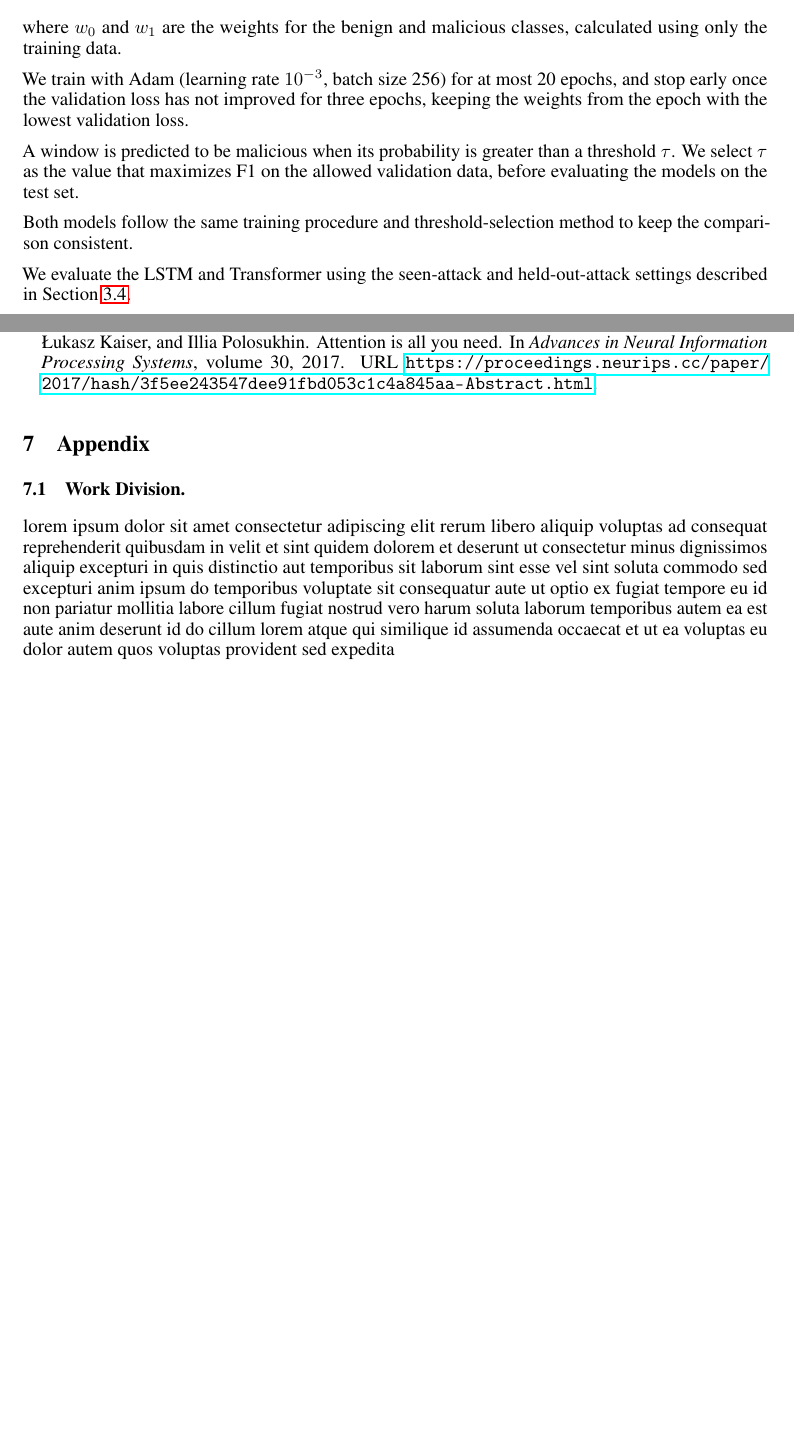
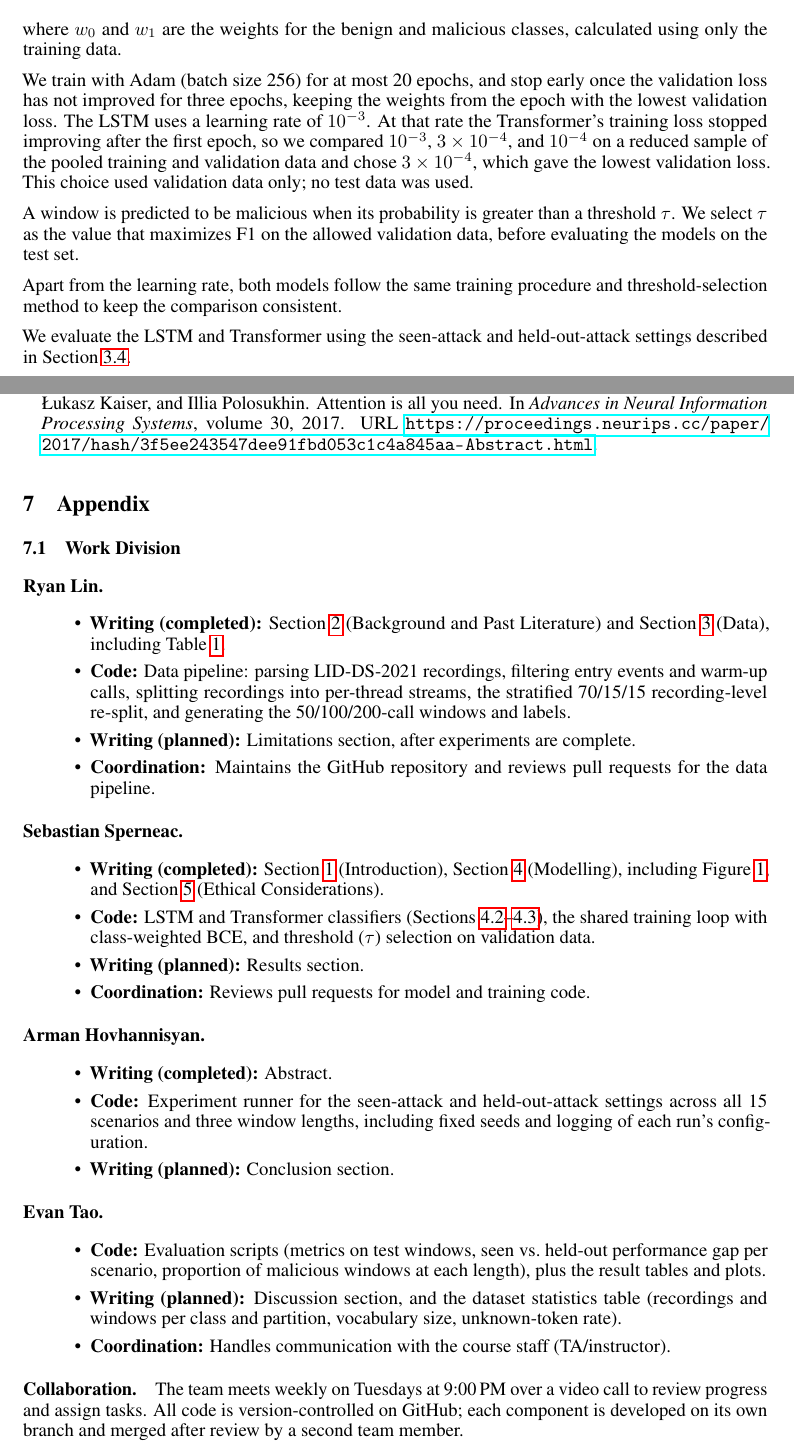
Before and after one commit to PrimitiveTechExperience/CSC413-Final-Project-Leaning-Unknown-Cyberattacks, a LaTeX paper (Proposal/proposal.tex): two parts of pages 6 and 9 of 9, joined at a grey line, cut so that both start at the same text, the shorter picture padded with empty space. Compiled offline with pdfLaTeX.

Commit message:
Update proposal with Evan, new abstract and work division

```diff
--- a/Proposal/proposal.tex
+++ b/Proposal/proposal.tex
@@ -46,6 +46,14 @@
   University of Toronto\\
   Mississauga, ON, L5L 1C6 \\
   \texttt{arman.hovhannisyan@mail.utoronto.ca} \\
+  \And
+  Evan Tao\\
+    Department of Mathematical and Computer Sciences\\
+    University of Toronto\\
+    Mississauga, ON, L5L 1C6 \\
+  \texttt{  evan.tao@mail.utoronto.ca} }
+
+
   % \AND
   % Coauthor \\
   % Affiliation \\
@@ -312,20 +319,26 @@ where $w_0$ and $w_1$ are the weights for the benign
 and malicious classes, calculated using only the
 training data.
 
-We train with Adam (learning rate $10^{-3}$, batch size
-256) for at most 20 epochs, and stop early once the
-validation loss has not improved for three epochs,
-keeping the weights from the epoch with the lowest
-validation loss.
+We train with Adam (batch size 256) for at most 20 epochs,
+and stop early once the validation loss has not improved
+for three epochs, keeping the weights from the epoch with
+the lowest validation loss. The LSTM uses a learning rate
+of $10^{-3}$. At that rate the Transformer's training loss
+stopped improving after the first epoch, so we compared
+$10^{-3}$, $3\times10^{-4}$, and $10^{-4}$ on a reduced
+sample of the pooled training and validation data and
+chose $3\times10^{-4}$, which gave the lowest validation
+loss. This choice used validation data only; no test
+data was used.
 
 A window is predicted to be malicious when its probability
 is greater than a threshold $\tau$. We select $\tau$ as the
 value that maximizes F1 on the allowed validation data,
 before evaluating the models on the test set.
 
-Both models follow the same training procedure and
-threshold-selection method to keep the comparison
-consistent.
+Apart from the learning rate, both models follow the
+same training procedure and threshold-selection method
+to keep the comparison consistent.
 
 We evaluate the LSTM and Transformer using the
 seen-attack and held-out-attack settings described
@@ -441,6 +454,40 @@ Finally, there are also concerns about how intrusion-detection research could be
 \bibliographystyle{plainnat}
 \bibliography{references}
 \section{Appendix}
-    \subsection{Work Division.}
-    lorem ipsum dolor sit amet consectetur adipiscing elit rerum libero aliquip voluptas ad consequat reprehenderit quibusdam in velit et sint quidem dolorem et deserunt ut consectetur minus dignissimos aliquip excepturi in quis distinctio aut temporibus sit laborum sint esse vel sint soluta commodo sed excepturi anim ipsum do temporibus voluptate sit consequatur aute ut optio ex fugiat tempore eu id non pariatur mollitia labore cillum fugiat nostrud vero harum soluta laborum temporibus autem ea est aute anim deserunt id do cillum lorem atque qui similique id assumenda occaecat et ut ea voluptas eu dolor autem quos voluptas provident sed expedita
+    \subsection{Work Division}
+
+    \paragraph{Ryan Lin.}
+    \begin{itemize}
+        \item \textbf{Writing (completed):} Section~\ref{past-literature} (Background and Past Literature) and Section~\ref{data} (Data), including Table~\ref{tab:scenarios}.
+        \item \textbf{Code:} Data pipeline: parsing LID-DS-2021 recordings, filtering entry events and warm-up calls, splitting recordings into per-thread streams, the stratified 70/15/15 recording-level re-split, and generating the 50/100/200-call windows and labels.
+        \item \textbf{Writing (planned):} Limitations section, after experiments are complete.
+        \item \textbf{Coordination:} Maintains the GitHub repository and reviews pull requests for the data pipeline.
+    \end{itemize}
+
+    \paragraph{Sebastian Sperneac.}
+    \begin{itemize}
+        \item \textbf{Writing (completed):} Section~\ref{introduction} (Introduction), Section~\ref{sec:modelling} (Modelling), including Figure~\ref{fig:model_pipeline}, and Section~\ref{sec:ethics} (Ethical Considerations).
+        \item \textbf{Code:} LSTM and Transformer classifiers (Sections~\ref{model:lstm}--\ref{model:transformer}), the shared training loop with class-weighted BCE, and threshold ($\tau$) selection on validation data.
+        \item \textbf{Writing (planned):} Results section.
+        \item \textbf{Coordination:} Reviews pull requests for model and training code.
+    \end{itemize}
+
+    \paragraph{Arman Hovhannisyan.}
+    \begin{itemize}
+        \item \textbf{Writing (completed):} Abstract.
+        \item \textbf{Code:} Experiment runner for the seen-attack and held-out-attack settings across all 15 scenarios and three window lengths, including fixed seeds and logging of each run's configuration.
+        \item \textbf{Writing (planned):} Conclusion section.
+    \end{itemize}
+
+    \paragraph{Evan Tao.}
+    \begin{itemize}
+        \item \textbf{Code:} Evaluation scripts (metrics on test windows, seen vs.\ held-out performance gap per scenario, proportion of malicious windows at each length), plus the result tables and plots.
+        \item \textbf{Writing (planned):} Discussion section, and the dataset statistics table (recordings and windows per class and partition, vocabulary size, unknown-token rate).
+        \item \textbf{Coordination:} Handles communication with the course staff (TA/instructor).
+    \end{itemize}
+
+\paragraph{Collaboration.}
+The team meets weekly on Tuesdays at 9:00\,PM over a video call to review progress and assign tasks. All code is version-controlled on GitHub; each component is developed on its own branch and merged after review by a second team member.
+
+
 \end{document}
```
Also changed, not shown: Proposal/proposal.tex (3 more changed lines).
